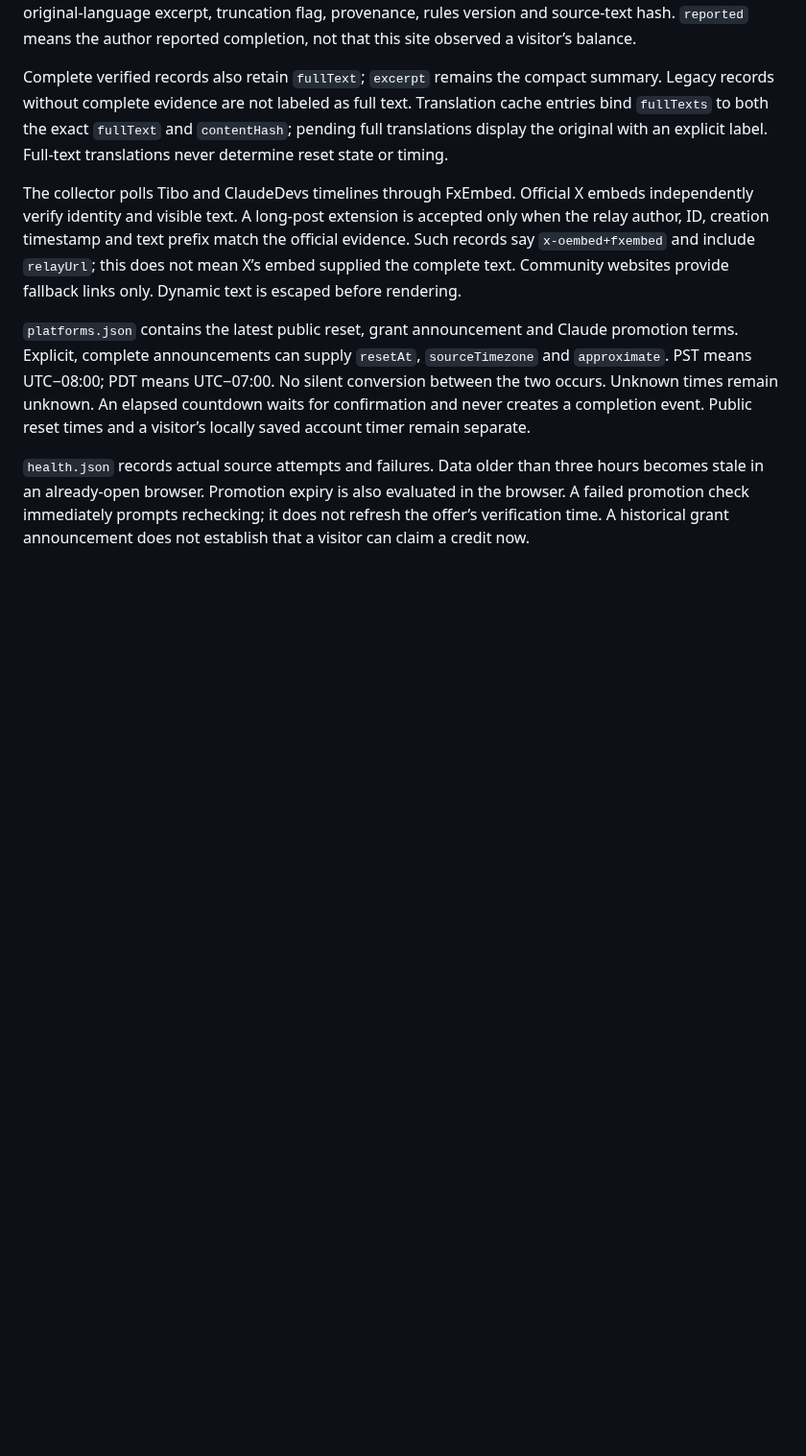
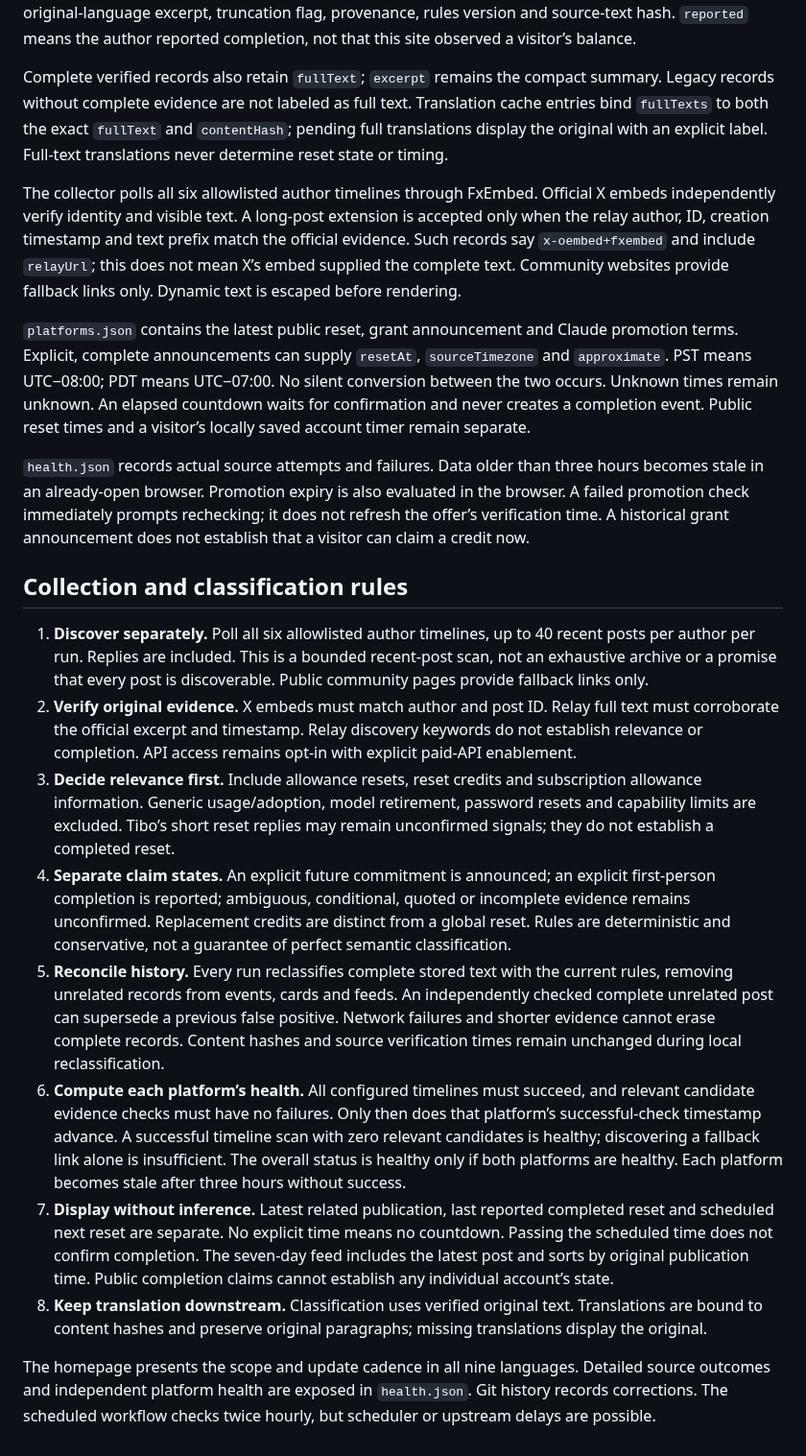
Before and after one commit to shixi-11/codex-claude-resets, a Markdown page: docs/data.md, the part around the change. Shown at 96% size. Drawn GitHub-style; blank space fills up the shorter version.

```diff
--- a/docs/data.md
+++ b/docs/data.md
@@ -6,8 +6,22 @@ Each record carries its post ID, source URL, publication and verification times,
 
 Complete verified records also retain `fullText`; `excerpt` remains the compact summary. Legacy records without complete evidence are not labeled as full text. Translation cache entries bind `fullTexts` to both the exact `fullText` and `contentHash`; pending full translations display the original with an explicit label. Full-text translations never determine reset state or timing.
 
-The collector polls Tibo and ClaudeDevs timelines through FxEmbed. Official X embeds independently verify identity and visible text. A long-post extension is accepted only when the relay author, ID, creation timestamp and text prefix match the official evidence. Such records say `x-oembed+fxembed` and include `relayUrl`; this does not mean X’s embed supplied the complete text. Community websites provide fallback links only. Dynamic text is escaped before rendering.
+The collector polls all six allowlisted author timelines through FxEmbed. Official X embeds independently verify identity and visible text. A long-post extension is accepted only when the relay author, ID, creation timestamp and text prefix match the official evidence. Such records say `x-oembed+fxembed` and include `relayUrl`; this does not mean X’s embed supplied the complete text. Community websites provide fallback links only. Dynamic text is escaped before rendering.
 
 `platforms.json` contains the latest public reset, grant announcement and Claude promotion terms. Explicit, complete announcements can supply `resetAt`, `sourceTimezone` and `approximate`. PST means UTC−08:00; PDT means UTC−07:00. No silent conversion between the two occurs. Unknown times remain unknown. An elapsed countdown waits for confirmation and never creates a completion event. Public reset times and a visitor’s locally saved account timer remain separate.
 
 `health.json` records actual source attempts and failures. Data older than three hours becomes stale in an already-open browser. Promotion expiry is also evaluated in the browser. A failed promotion check immediately prompts rechecking; it does not refresh the offer’s verification time. A historical grant announcement does not establish that a visitor can claim a credit now.
+
+
+## Collection and classification rules
+
+1. **Discover separately.** Poll all six allowlisted author timelines, up to 40 recent posts per author per run. Replies are included. This is a bounded recent-post scan, not an exhaustive archive or a promise that every post is discoverable. Public community pages provide fallback links only.
+2. **Verify original evidence.** X embeds must match author and post ID. Relay full text must corroborate the official excerpt and timestamp. Relay discovery keywords do not establish relevance or completion. API access remains opt-in with explicit paid-API enablement.
+3. **Decide relevance first.** Include allowance resets, reset credits and subscription allowance information. Generic usage/adoption, model retirement, password resets and capability limits are excluded. Tibo’s short reset replies may remain unconfirmed signals; they do not establish a completed reset.
+4. **Separate claim states.** An explicit future commitment is announced; an explicit first-person completion is reported; ambiguous, conditional, quoted or incomplete evidence remains unconfirmed. Replacement credits are distinct from a global reset. Rules are deterministic and conservative, not a guarantee of perfect semantic classification.
+5. **Reconcile history.** Every run reclassifies complete stored text with the current rules, removing unrelated records from events, cards and feeds. An independently checked complete unrelated post can supersede a previous false positive. Network failures and shorter evidence cannot erase complete records. Content hashes and source verification times remain unchanged during local reclassification.
+6. **Compute each platform’s health.** All configured timelines must succeed, and relevant candidate evidence checks must have no failures. Only then does that platform’s successful-check timestamp advance. A successful timeline scan with zero relevant candidates is healthy; discovering a fallback link alone is insufficient. The overall status is healthy only if both platforms are healthy. Each platform becomes stale after three hours without success.
+7. **Display without inference.** Latest related publication, last reported completed reset and scheduled next reset are separate. No explicit time means no countdown. Passing the scheduled time does not confirm completion. The seven-day feed includes the latest post and sorts by original publication time. Public completion claims cannot establish any individual account’s state.
+8. **Keep translation downstream.** Classification uses verified original text. Translations are bound to content hashes and preserve original paragraphs; missing translations display the original.
+
+The homepage presents the scope and update cadence in all nine languages. Detailed source outcomes and independent platform health are exposed in `health.json`. Git history records corrections. The scheduled workflow checks twice hourly, but scheduler or upstream delays are possible.
```
Also changed, not shown: README.md (+9 -3 lines), docs/screenshot.jpg, 14 other files.
